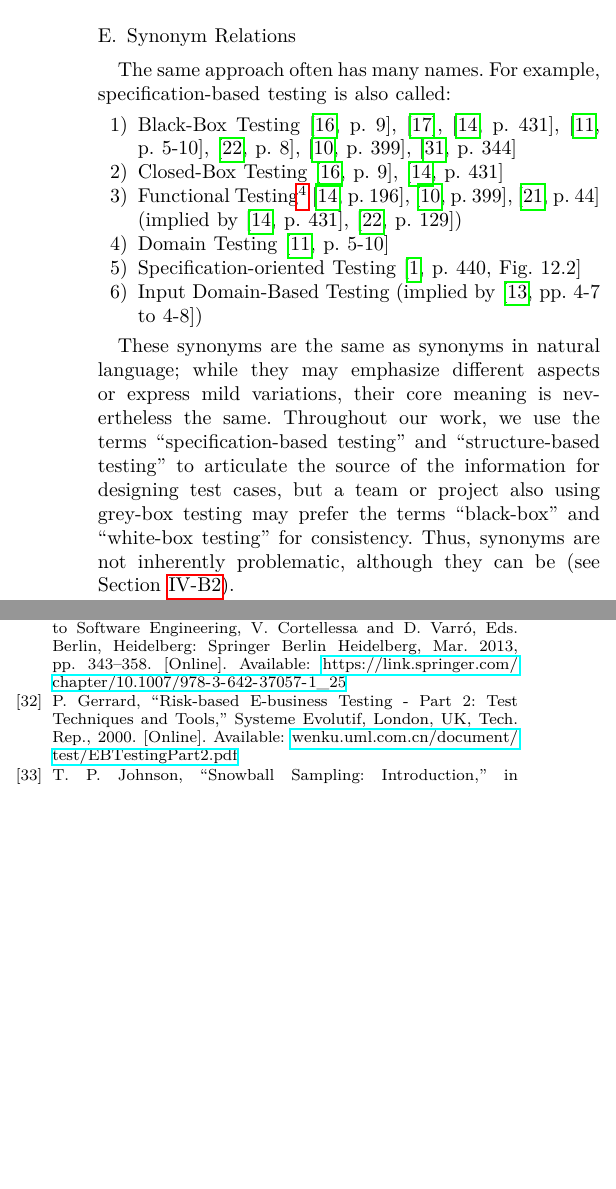
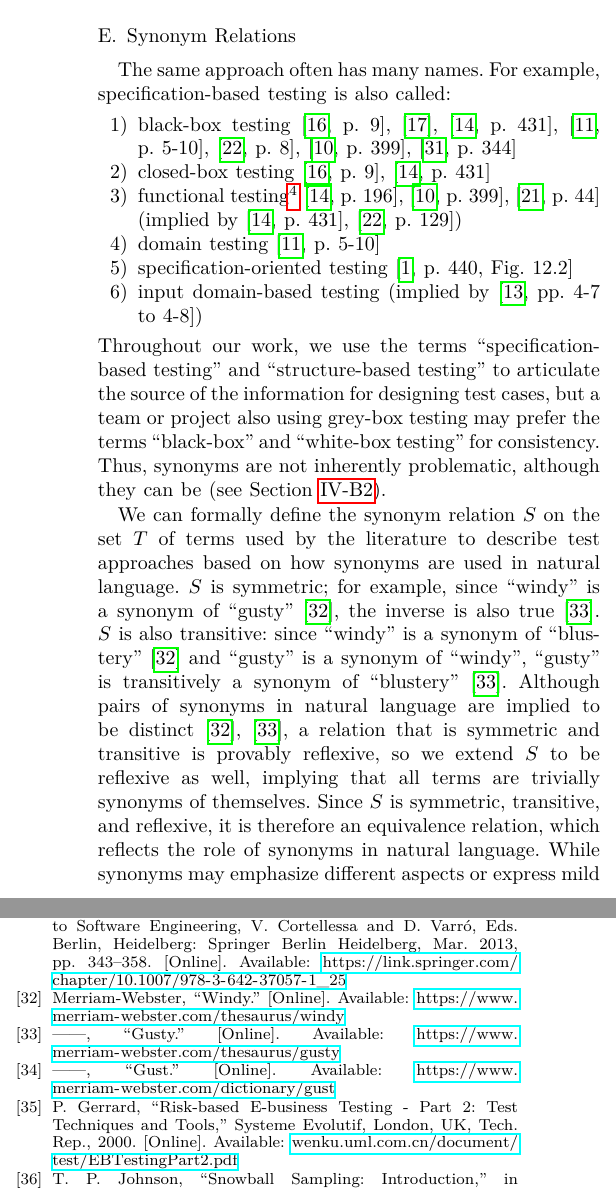
Before and after one commit to samm82/TestingTesting, a LaTeX paper (paper.tex, which reads chapters/02_terminology.tex, references.bib): two parts of the columns of pages 6 and 23 of 25, joined at a grey line, cut so that both start at the same text, the shorter picture padded with empty space. The pictures show the PDF file paper.pdf that the author committed with the source.

Commit message:
Implement feedback on formalizing syn rel; #170
Reformat example synonyms to be emphasized and not title-cased

```diff
--- a/chapters/02_terminology.tex
+++ b/chapters/02_terminology.tex
@@ -655,17 +655,28 @@ The same approach often has many names. For example,
               \cite[p.~44]{Kam2008} (implied by \cite[p.~431]{IEEE2017},
               \cite[p.~129]{IEEE2021})
           \fi
-    \item Domain Testing \citep[p.~5\=/10]{SWEBOK2024}
-    \item Specification-oriented Testing \citep[p.~440, Fig.~12.2]{PetersAndPedrycz2000}
-    \item Input Domain-Based Testing (implied by \citealp[pp.~4\=/7 to
+    \item \emph{domain testing} \citep[p.~5\=/10]{SWEBOK2024}
+    \item \emph{specification-oriented testing} \citep[p.~440, Fig.~12.2]{PetersAndPedrycz2000}
+    \item \emph{input domain-based testing} (implied by \citealp[pp.~4\=/7 to
               4\=/8]{SWEBOK2014})
 \end{enumerate}
-
-These synonyms are the same as synonyms in natural language; while they may
-emphasize different aspects or express mild variations, their core meaning
-is nevertheless the same. Throughout our work, we use the terms
+Throughout our work, we use the terms
 ``specification-based testing'' and ``structure-based testing'' to articulate
 the source of the information for designing test cases, but a team or project
 also using grey-box testing may prefer the terms ``black-box'' and ``white-box
 testing'' for consistency. Thus, synonyms are not inherently problematic,
 although they can be (see \Cref{syns}).
+
+We can formally define the synonym relation $S$ on the set $T$ of terms used by
+the literature to describe test approaches based on how synonyms are used in
+natural language. $S$ is symmetric; for example, since ``windy'' is a synonym
+of ``gusty'' \citep{WindySyns}, the inverse is also true \citeyearpar{GustySyns}.
+$S$ is also transitive: since ``windy'' is a synonym of ``blustery''
+\citeyearpar{WindySyns} and ``gusty'' is a synonym of ``windy'', ``gusty''
+is transitively a synonym of ``blustery'' \citeyearpar{GustySyns}. Although
+pairs of synonyms in natural language are implied to be distinct
+\citeyearpar{WindySyns,GustySyns}, a relation that is symmetric and transitive
+is provably reflexive, so we extend $S$ to be reflexive as well, implying that
+all terms are trivially synonyms of themselves. Since $S$ is symmetric,
+transitive, and reflexive, it is therefore an equivalence relation, which
+reflects the role of synonyms in natural language. While synonyms may
--- a/references.bib
+++ b/references.bib
@@ -1265,3 +1265,5 @@
   pages     = {291--296}
 }
 
+@misc{WindySyns,
+  title   = {Windy},
@@ -1267,0 +1277 @@
+  title   = {Gusty},
@@ -1267,0 +1285 @@
+  title   = {Gust},
```
Also changed, not shown: paper.pdf, thesis.pdf, chapters/02_terminology.tex (9 more changed lines), references.bib (20 more changed lines).
